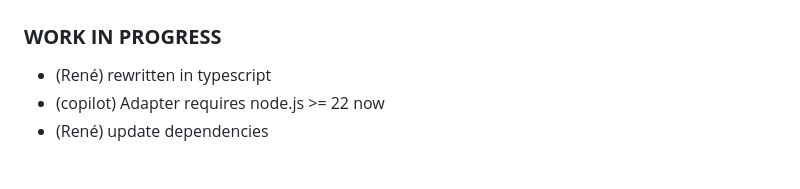
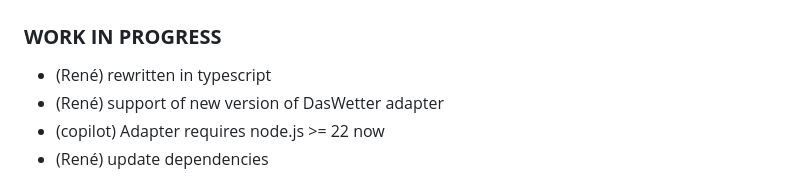
Before and after one commit to rg-engineering/ioBroker.pvoutputorg, a Markdown page: README.md, the part around the change. Drawn GitHub-style.

```diff
--- a/README.md
+++ b/README.md
@@ -115,6 +115,7 @@ more on [API documentation](https://pvoutput.org/help/api_specification.html#add
 -->
 ### **WORK IN PROGRESS**
 * (René) rewritten in typescript
+* (René) support of new version of DasWetter adapter
 * (copilot) Adapter requires node.js >= 22 now
 * (René) update dependencies
 
```
